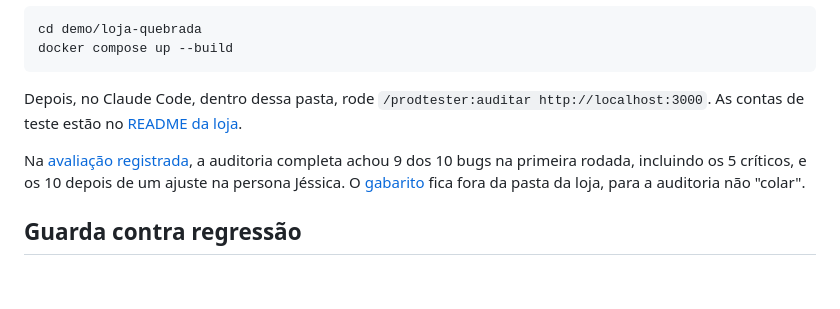
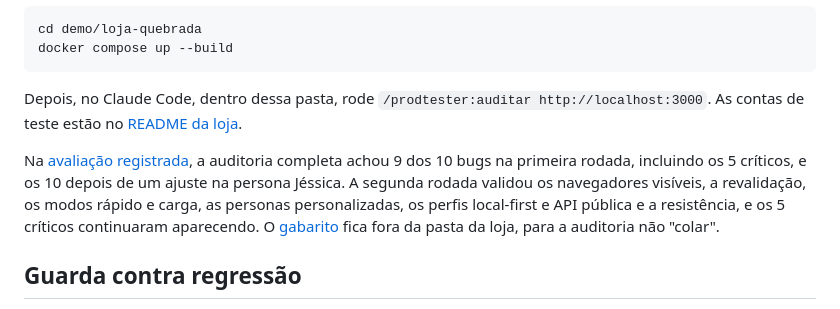
Before and after one commit to rodrigoscharp/prodTester, a Markdown page: README.md, the part around the change. GitHub-like rendering; blank space fills up the shorter version.

```diff
--- a/README.md
+++ b/README.md
@@ -159,7 +159,7 @@ docker compose up --build
 
 Depois, no Claude Code, dentro dessa pasta, rode `/prodtester:auditar http://localhost:3000`. As contas de teste estão no [README da loja](demo/loja-quebrada/README.md).
 
-Na [avaliação registrada](demo/avaliacao.md), a auditoria completa achou 9 dos 10 bugs na primeira rodada, incluindo os 5 críticos, e os 10 depois de um ajuste na persona Jéssica. O [gabarito](demo/gabarito-loja-quebrada.md) fica fora da pasta da loja, para a auditoria não "colar".
+Na [avaliação registrada](demo/avaliacao.md), a auditoria completa achou 9 dos 10 bugs na primeira rodada, incluindo os 5 críticos, e os 10 depois de um ajuste na persona Jéssica. A segunda rodada validou os navegadores visíveis, a revalidação, os modos rápido e carga, as personas personalizadas, os perfis local-first e API pública e a resistência, e os 5 críticos continuaram aparecendo. O [gabarito](demo/gabarito-loja-quebrada.md) fica fora da pasta da loja, para a auditoria não "colar".
 
 ## Guarda contra regressão
 
```
Also changed, not shown: demo/avaliacao.md (+30 -6 lines).
